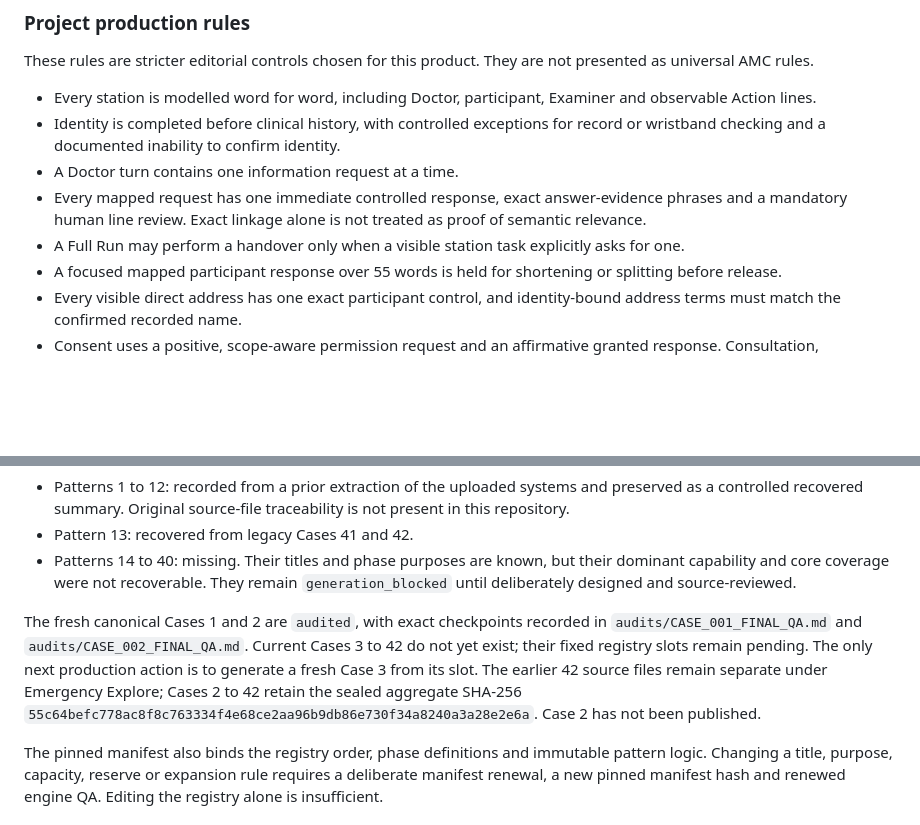
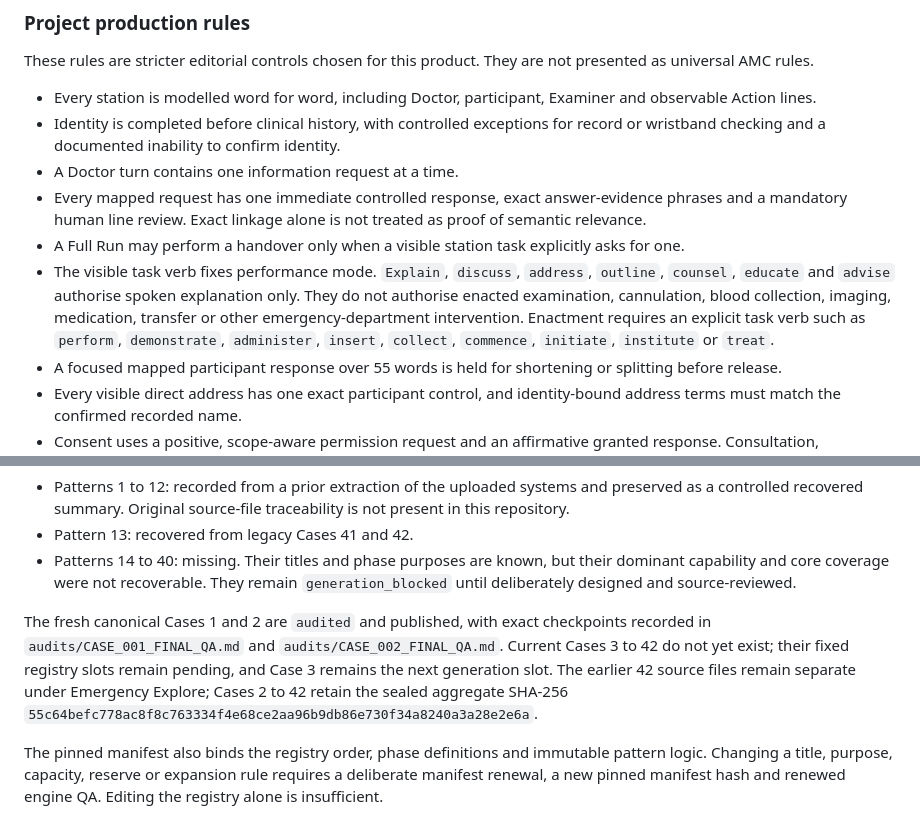
Before and after one commit to ushanayalda/Amc-clinical, a Markdown page: engine/AMC_CASE_ENGINE.md, 2 parts joined by grey strips. GitHub-like rendering; blank space fills up the shorter version.

Commit message:
Correct Case 2 task scope and dialogue

```diff
--- a/engine/AMC_CASE_ENGINE.md
+++ b/engine/AMC_CASE_ENGINE.md
@@ -49,6 +49,7 @@ These rules are stricter editorial controls chosen for this product. They are no
 - A Doctor turn contains one information request at a time.
 - Every mapped request has one immediate controlled response, exact answer-evidence phrases and a mandatory human line review. Exact linkage alone is not treated as proof of semantic relevance.
 - A Full Run may perform a handover only when a visible station task explicitly asks for one.
+- The visible task verb fixes performance mode. `Explain`, `discuss`, `address`, `outline`, `counsel`, `educate` and `advise` authorise spoken explanation only. They do not authorise enacted examination, cannulation, blood collection, imaging, medication, transfer or other emergency-department intervention. Enactment requires an explicit task verb such as `perform`, `demonstrate`, `administer`, `insert`, `collect`, `commence`, `initiate`, `institute` or `treat`.
 - A focused mapped participant response over 55 words is held for shortening or splitting before release.
 - Every visible direct address has one exact participant control, and identity-bound address terms must match the confirmed recorded name.
 - Consent uses a positive, scope-aware permission request and an affirmative granted response. Consultation, examination, procedure, information-sharing and sensitive-history consent are modelled when applicable.
@@ -79,7 +80,7 @@ Pattern-specific logic has three honest provenance states:
 - Pattern 13: recovered from legacy Cases 41 and 42.
 - Patterns 14 to 40: missing. Their titles and phase purposes are known, but their dominant capability and core coverage were not recoverable. They remain `generation_blocked` until deliberately designed and source-reviewed.
 
-The fresh canonical Cases 1 and 2 are `audited`, with exact checkpoints recorded in `audits/CASE_001_FINAL_QA.md` and `audits/CASE_002_FINAL_QA.md`. Current Cases 3 to 42 do not yet exist; their fixed registry slots remain pending. The only next production action is to generate a fresh Case 3 from its slot. The earlier 42 source files remain separate under Emergency Explore; Cases 2 to 42 retain the sealed aggregate SHA-256 `55c64befc778ac8f8c763334f4e68ce2aa96b9db86e730f34a8240a3a28e2e6a`. Case 2 has not been published.
+The fresh canonical Cases 1 and 2 are `audited` and published, with exact checkpoints recorded in `audits/CASE_001_FINAL_QA.md` and `audits/CASE_002_FINAL_QA.md`. Current Cases 3 to 42 do not yet exist; their fixed registry slots remain pending, and Case 3 remains the next generation slot. The earlier 42 source files remain separate under Emergency Explore; Cases 2 to 42 retain the sealed aggregate SHA-256 `55c64befc778ac8f8c763334f4e68ce2aa96b9db86e730f34a8240a3a28e2e6a`.
 
 The pinned manifest also binds the registry order, phase definitions and immutable pattern logic. Changing a title, purpose, capacity, reserve or expansion rule requires a deliberate manifest renewal, a new pinned manifest hash and renewed engine QA. Editing the registry alone is insufficient.
 
```
